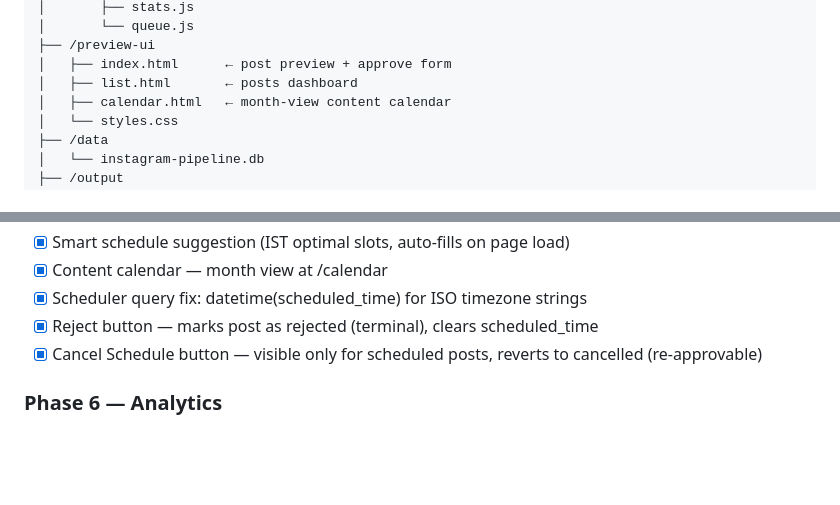
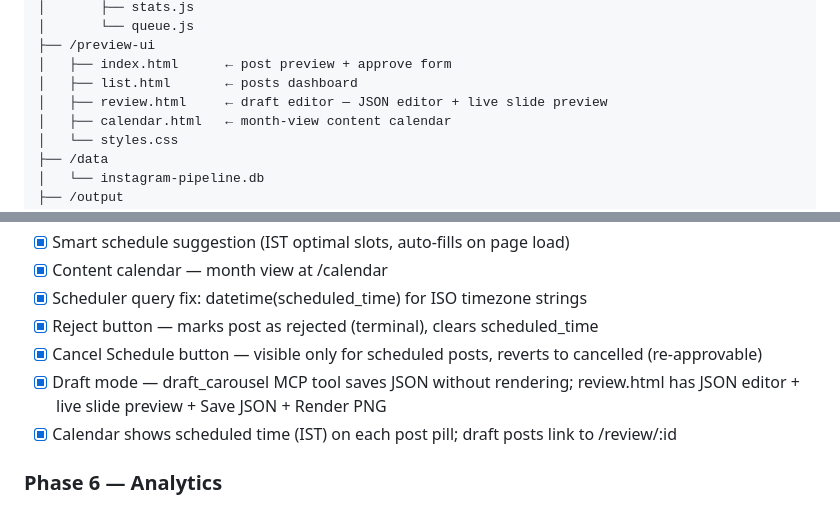
Before and after one commit to santu-git/instagram-content-pipeline, a Markdown page: CLAUDE.md, 2 parts joined by grey strips. GitHub-like rendering; blank space fills up the shorter version.

```diff
--- a/CLAUDE.md
+++ b/CLAUDE.md
@@ -180,6 +180,7 @@ instagram-content-pipeline/
 ├── /preview-ui
 │   ├── index.html      ← post preview + approve form
 │   ├── list.html       ← posts dashboard
+│   ├── review.html     ← draft editor — JSON editor + live slide preview
 │   ├── calendar.html   ← month-view content calendar
 │   └── styles.css
 ├── /data
@@ -440,6 +444,8 @@ Indentation in `lines` uses regular spaces. Elements render top-to-bottom in the
 - [x] Scheduler query fix: datetime(scheduled_time) for ISO timezone strings
 - [x] Reject button — marks post as rejected (terminal), clears scheduled_time
 - [x] Cancel Schedule button — visible only for scheduled posts, reverts to cancelled (re-approvable)
+- [x] Draft mode — draft_carousel MCP tool saves JSON without rendering; review.html has JSON editor + live slide preview + Save JSON + Render PNG
+- [x] Calendar shows scheduled time (IST) on each post pill; draft posts link to /review/:id
 
 ### Phase 6 — Analytics
 
```
Also changed, not shown: other parts of CLAUDE.md (+7 -4 lines).
